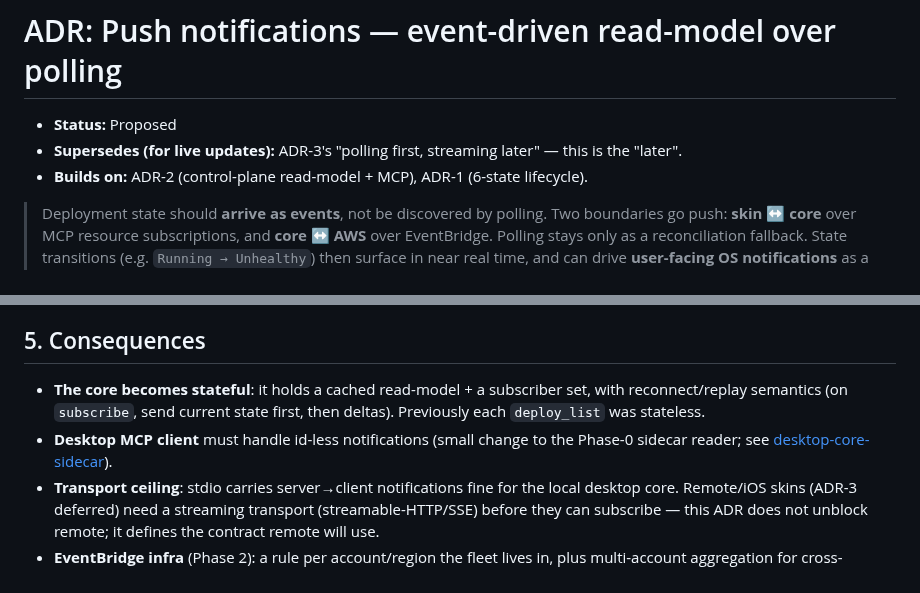
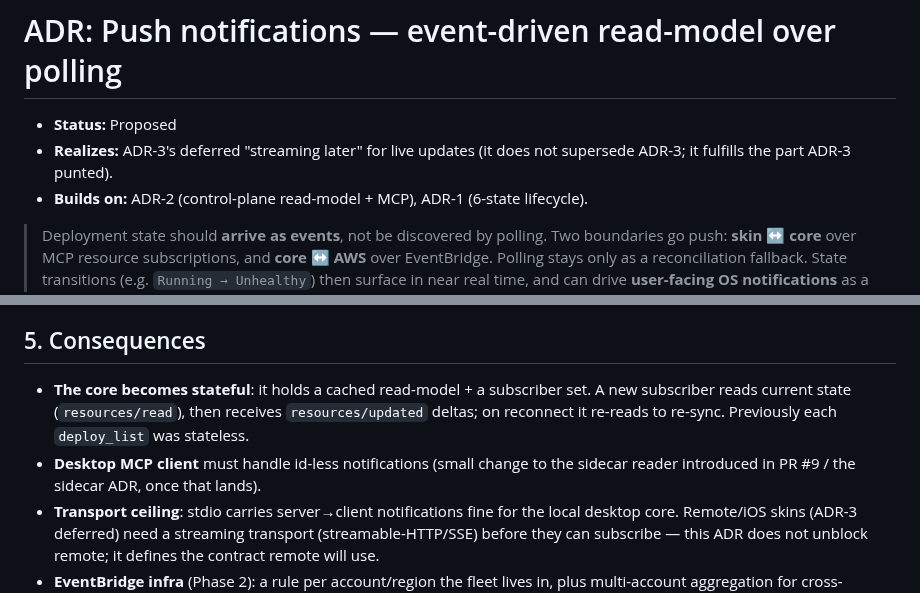
Before and after one commit to openabdev/studio, a Markdown page: docs/adr/push-notifications.md, 2 parts joined by grey strips. Rendered like a GitHub page.

Commit message:
docs(adr): proofread + factcheck fixes
- 'Realizes' ADR-3's deferred streaming, not 'Supersedes' (ADR-3 not yet accepted)
- subscriber semantics: read current state then resources/updated deltas
  (matches MCP; no auto-snapshot on subscribe)
- reference the sidecar reader as PR #9 rather than a not-yet-on-main file link

Co-Authored-By: Claude Opus 4.8 <noreply@anthropic.com>

```diff
--- a/docs/adr/push-notifications.md
+++ b/docs/adr/push-notifications.md
@@ -1,7 +1,7 @@
 # ADR: Push notifications — event-driven read-model over polling
 
 - **Status:** Proposed
-- **Supersedes (for live updates):** ADR-3's "polling first, streaming later" — this is the "later".
+- **Realizes:** ADR-3's deferred "streaming later" for live updates (it does not supersede ADR-3; it fulfills the part ADR-3 punted).
 - **Builds on:** ADR-2 (control-plane read-model + MCP), ADR-1 (6-state lifecycle).
 
 > Deployment state should **arrive as events**, not be discovered by polling.
@@ -112,11 +112,12 @@ Kept out of scope for the mechanism ADR; unlocked by it.
 
 ## 5. Consequences
 
-- **The core becomes stateful**: it holds a cached read-model + a subscriber set,
-  with reconnect/replay semantics (on `subscribe`, send current state first,
-  then deltas). Previously each `deploy_list` was stateless.
+- **The core becomes stateful**: it holds a cached read-model + a subscriber set.
+  A new subscriber reads current state (`resources/read`), then receives
+  `resources/updated` deltas; on reconnect it re-reads to re-sync. Previously each
+  `deploy_list` was stateless.
 - **Desktop MCP client** must handle id-less notifications (small change to the
-  Phase-0 sidecar reader; see [desktop-core-sidecar](desktop-core-sidecar.md)).
+  sidecar reader introduced in PR #9 / the sidecar ADR, once that lands).
 - **Transport ceiling**: stdio carries server→client notifications fine for the
   local desktop core. Remote/iOS skins (ADR-3 deferred) need a streaming
   transport (streamable-HTTP/SSE) before they can subscribe — this ADR does not
```
